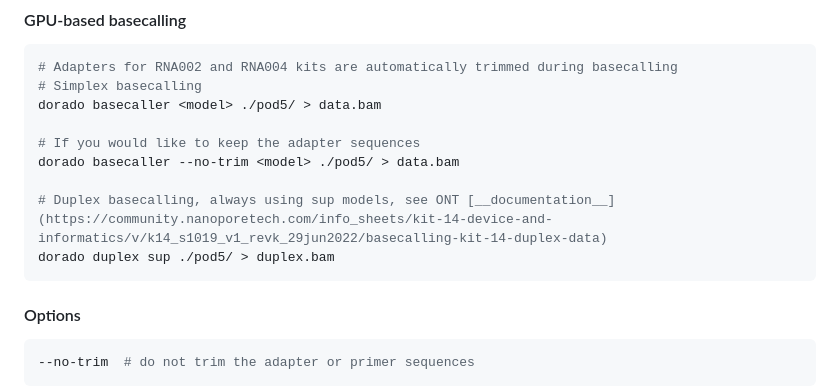
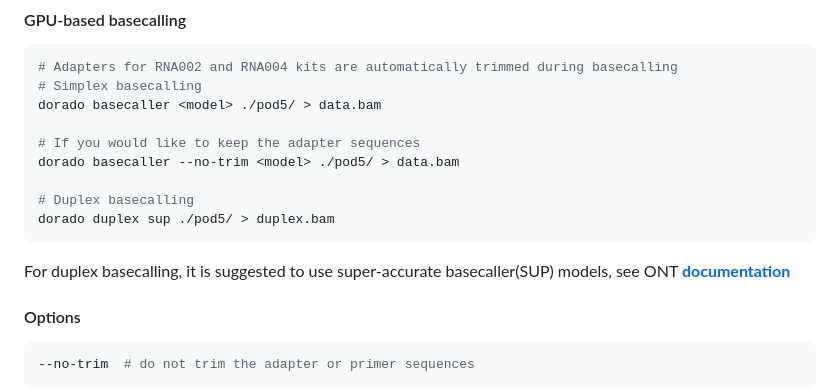
Before and after one commit to dolittle007/dolittle007.github.io, a Markdown page: _posts/2024-06-14-ONT-direct-RNA-Data-Analysis-using-Dorado.md, the part around one of its changes. Rendered like a GitHub page.

Commit message:
:bug: move hyperlink to maintext

````diff
--- a/_posts/2024-06-14-ONT-direct-RNA-Data-Analysis-using-Dorado.md
+++ b/_posts/2024-06-14-ONT-direct-RNA-Data-Analysis-using-Dorado.md
@@ -50,9 +50,10 @@ dorado basecaller <model> ./pod5/ > data.bam
 # If you would like to keep the adapter sequences
 dorado basecaller --no-trim <model> ./pod5/ > data.bam
 
-# Duplex basecalling, always using sup models, see ONT [__documentation__](https://community.nanoporetech.com/info_sheets/kit-14-device-and-informatics/v/k14_s1019_v1_revk_29jun2022/basecalling-kit-14-duplex-data)
+# Duplex basecalling
 dorado duplex sup ./pod5/ > duplex.bam
 ```
+For duplex basecalling, it is suggested to use super-accurate basecaller(SUP) models, see ONT [__documentation__](https://community.nanoporetech.com/info_sheets/kit-14-device-and-informatics/v/k14_s1019_v1_revk_29jun2022/basecalling-kit-14-duplex-data)
 
 #### Options
 ```bash
````
Also changed, not shown: other parts of _posts/2024-06-14-ONT-direct-RNA-Data-Analysis-using-Dorado.md (+1 -1 lines).
